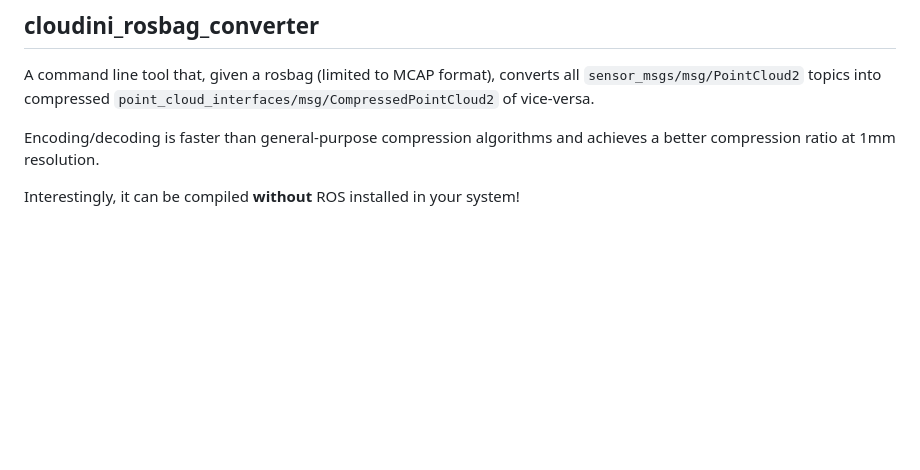
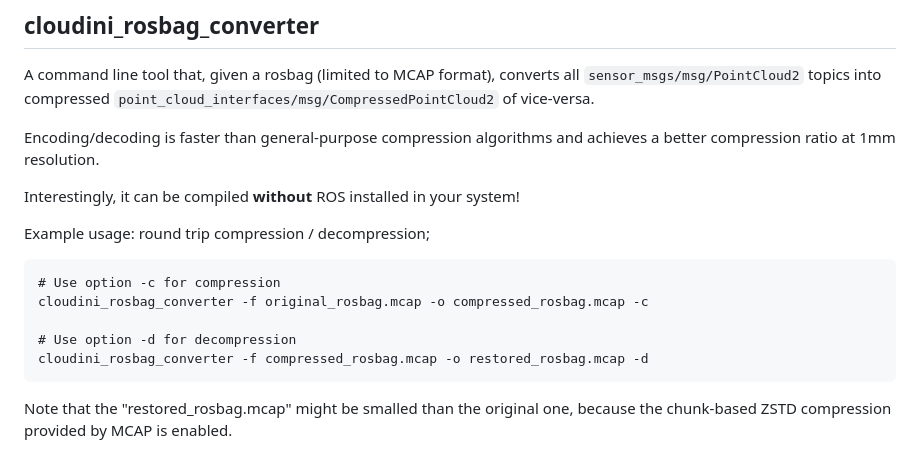
Before and after one commit to facontidavide/cloudini, a Markdown page: README.md, the part around the change. GitHub-like rendering; blank space fills up the shorter version.

Commit message:
readme added

````diff
--- a/README.md
+++ b/README.md
@@ -86,3 +86,16 @@ A command line tool that, given a rosbag (limited to MCAP format), converts
 Encoding/decoding is faster than general-purpose compression algorithms and achieves a better compression ratio at 1mm resolution.
 
 Interestingly, it can be compiled **without** ROS installed in your system!
+
+Example usage: round trip compression / decompression;
+
+```
+# Use option -c for compression
+cloudini_rosbag_converter -f original_rosbag.mcap -o compressed_rosbag.mcap -c
+
+# Use option -d for decompression
+cloudini_rosbag_converter -f compressed_rosbag.mcap -o restored_rosbag.mcap -d
+```
+
+Note that the "restored_rosbag.mcap" might be smalled than the original one, because the chunk-based ZSTD compression provided
+by MCAP is enabled.
````
